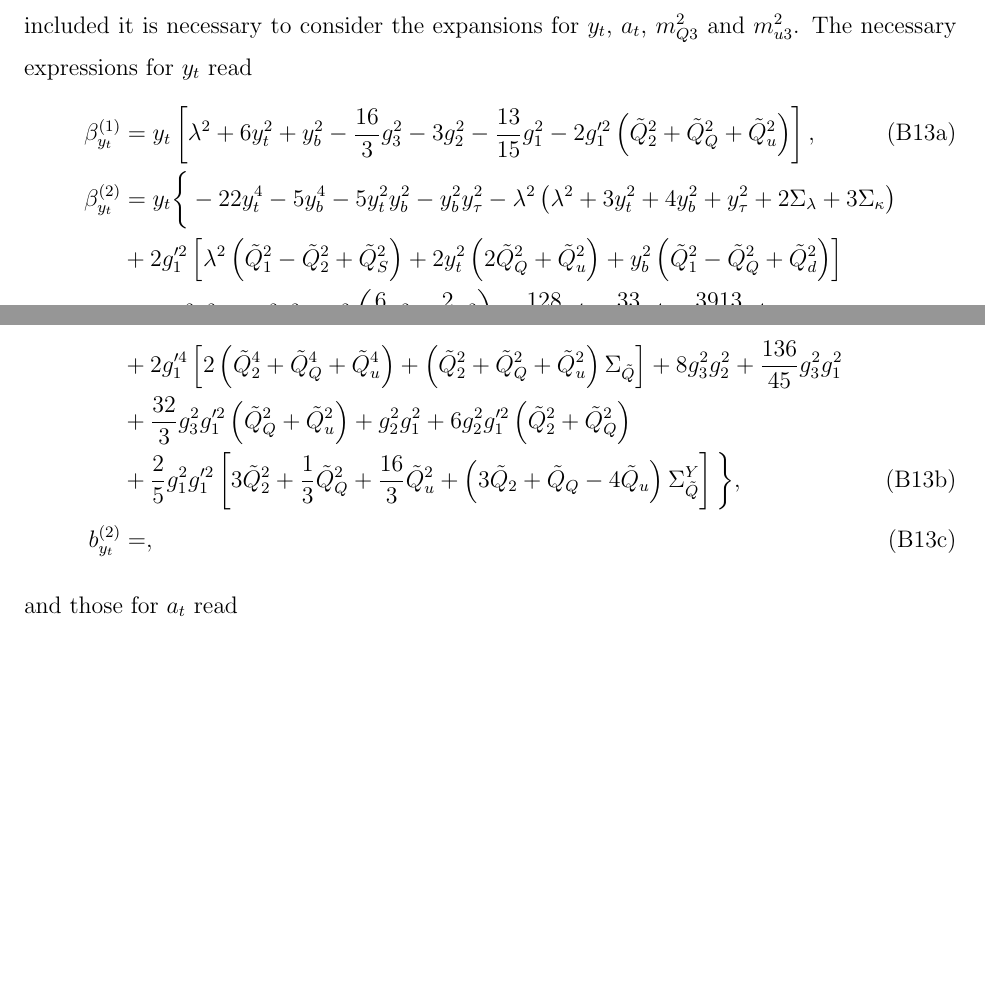
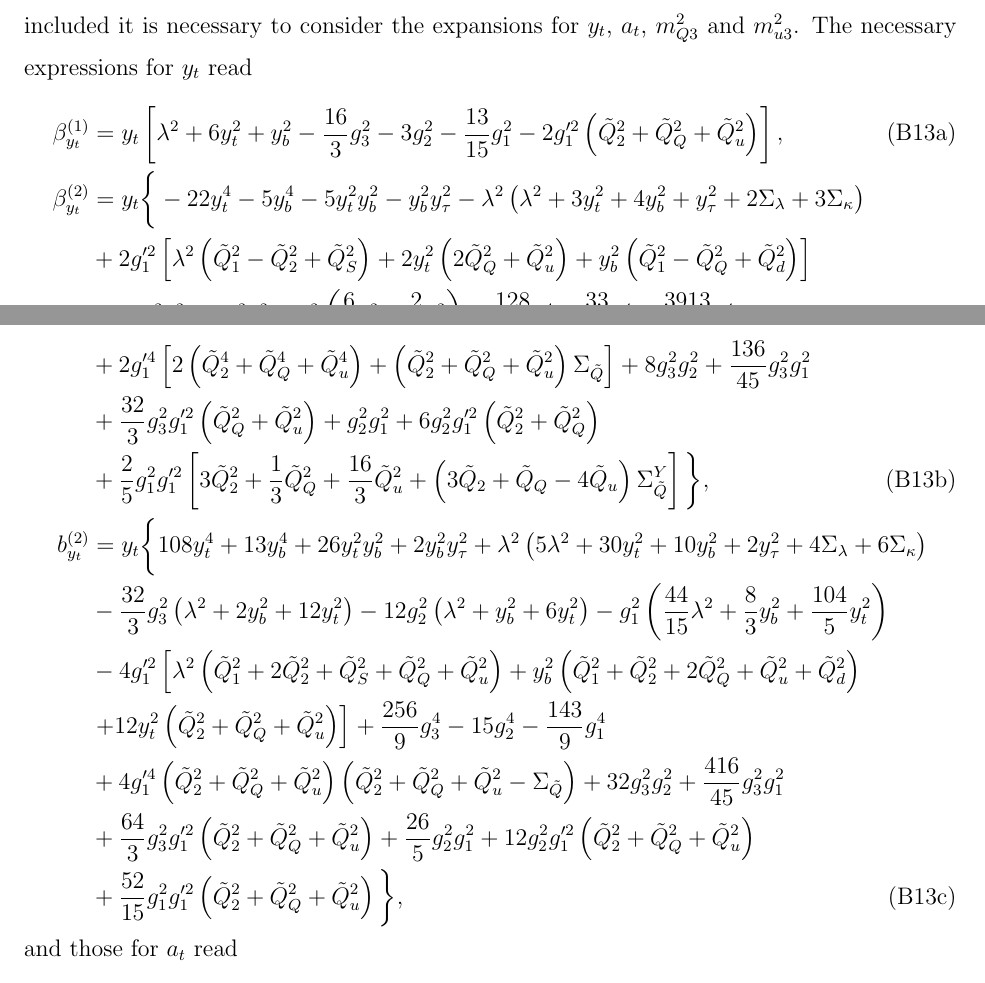
Before and after one commit to azedarach/E6SSM-Tuning, a LaTeX paper (paper/e6ssm-tuning-paper.tex): two parts of pages 33 and 34 of 41, joined at a grey line, cut so that both start at the same text, the shorter picture padded with empty space. Compiled offline with pdfLaTeX.

Commit message:
Added simplified O(t^2) coefficient for y_t

```diff
--- a/paper/e6ssm-tuning-paper.tex
+++ b/paper/e6ssm-tuning-paper.tex
@@ -1548,7 +1548,13 @@ If the one-loop contributions to the effective potential from top and stop loops
 &{}+2g_1'^4\left [ 2\left ( \tilde{Q}_2^4+\tilde{Q}_Q^4+\tilde{Q}_u^4\right )+\left ( \tilde{Q}_2^2+\tilde{Q}_Q^2+\tilde{Q}_u^2\right )\Sigma_{\tilde{Q}}\right ]+8g_3^2g_2^2+\frac{136}{45}g_3^2g_1^2\nonumber\\
 &{}+\frac{32}{3}g_3^2g_1'^2\left ( \tilde{Q}_Q^2+\tilde{Q}_u^2\right )+g_2^2g_1^2+6g_2^2g_1'^2\left ( \tilde{Q}_2^2+\tilde{Q}_Q^2\right )\nonumber\\
 &{}+\frac{2}{5}g_1^2g_1'^2\left [ 3\tilde{Q}_2^2+\frac{1}{3}\tilde{Q}_Q^2+\frac{16}{3}\tilde{Q}_u^2+\left ( 3\tilde{Q}_2+\tilde{Q}_Q-4\tilde{Q}_u\right )\Sigma_{\tilde{Q}}^Y\right ]\bigg \},\label{eq:USSMYu22BetaTwoLoop}\\
-b_{y_t}^{(2)}&=,\label{eq:USSMYu22Ot2Coeff}
+b_{y_t}^{(2)}&=y_t\bigg \{ 108y_t^4+13y_b^4+26y_t^2y_b^2+2y_b^2y_\tau^2+\lambda^2\left ( 5\lambda^2+30y_t^2+10y_b^2+2y_\tau^2+4\Sigma_\lambda+6\Sigma_\kappa \right )\nonumber\\
+&{}-\frac{32}{3}g_3^2\left ( \lambda^2+2y_b^2+12y_t^2\right )-12g_2^2\left ( \lambda^2+y_b^2+6y_t^2\right )-g_1^2\left ( \frac{44}{15}\lambda^2+\frac{8}{3}y_b^2+\frac{104}{5}y_t^2\right )\nonumber\\
+&{}-4g_1'^2\left [ \lambda^2 \left (\tilde{Q}_1^2+2\tilde{Q}_2^2+\tilde{Q}_S^2+\tilde{Q}_Q^2+\tilde{Q}_u^2 \right )+y_b^2\left ( \tilde{Q}_1^2+\tilde{Q}_2^2+2\tilde{Q}_Q^2+\tilde{Q}_u^2+\tilde{Q}_d^2\right )\right.\nonumber\\
+&{}\left.+12y_t^2\left ( \tilde{Q}_2^2+\tilde{Q}_Q^2+\tilde{Q}_u^2\right )\right ]+\frac{256}{9}g_3^4-15g_2^4-\frac{143}{9}g_1^4\nonumber\\
+&{}+4g_1'^4\left ( \tilde{Q}_2^2+\tilde{Q}_Q^2+\tilde{Q}_u^2\right )\left ( \tilde{Q}_2^2+\tilde{Q}_Q^2+\tilde{Q}_u^2-\Sigma_{\tilde{Q}}\right )+32g_3^2g_2^2+\frac{416}{45}g_3^2g_1^2\nonumber\\
+&{}+\frac{64}{3}g_3^2g_1'^2\left ( \tilde{Q}_2^2+\tilde{Q}_Q^2+\tilde{Q}_u^2\right )+\frac{26}{5}g_2^2g_1^2+12g_2^2g_1'^2\left ( \tilde{Q}_2^2+\tilde{Q}_Q^2+\tilde{Q}_u^2 \right )\nonumber\\
+&{}+\frac{52}{15}g_1^2g_1'^2\left ( \tilde{Q}_2^2+\tilde{Q}_Q^2+\tilde{Q}_u^2 \right )\bigg \},\label{eq:USSMYu22Ot2Coeff}
 \end{align}
 \end{subequations}
 and those for $a_t$ read
```
